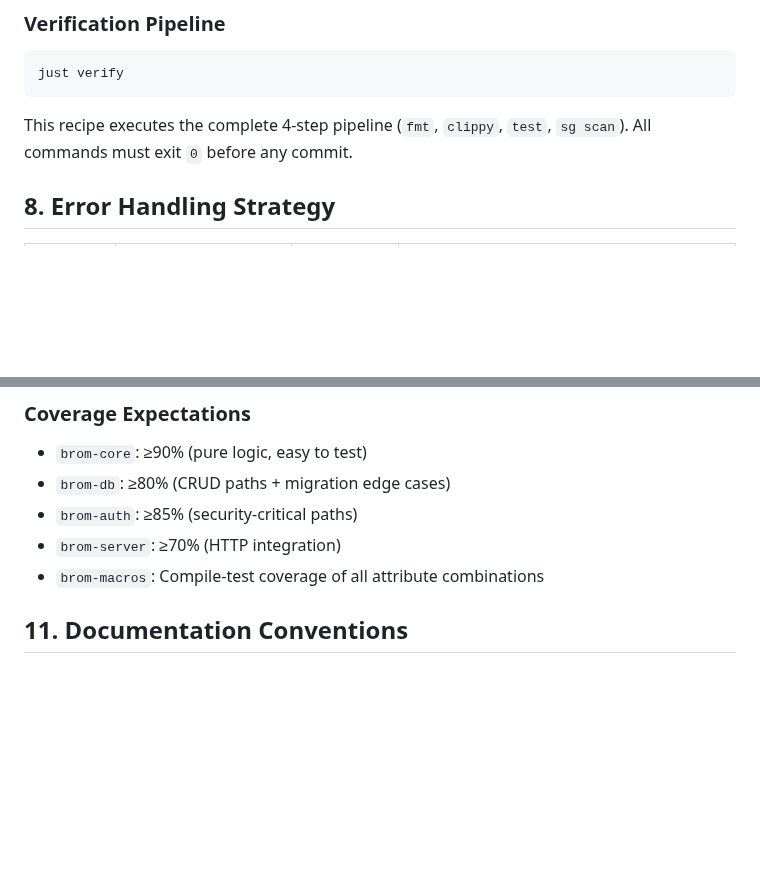
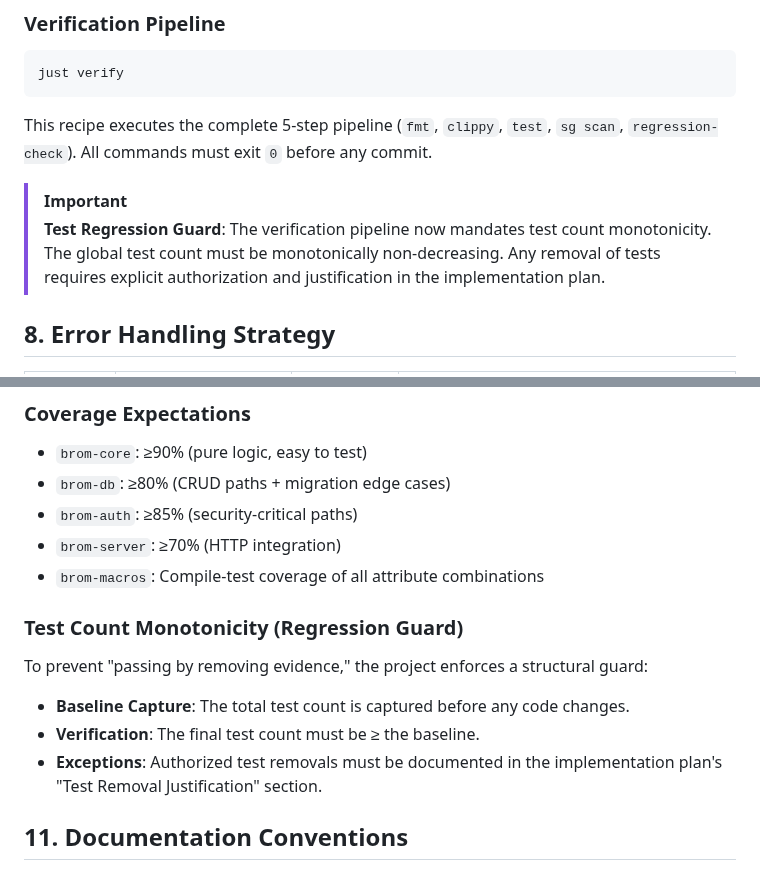
Before and after one commit to wends155/brom, a Markdown page: architecture.md, 2 parts joined by grey strips. Drawn GitHub-style; blank space fills up the shorter version.

````diff
--- a/architecture.md
+++ b/architecture.md
@@ -296,8 +296,11 @@ brom/
 just verify
 ```
 
-This recipe executes the complete 4-step pipeline (`fmt`, `clippy`, `test`, `sg scan`).
+This recipe executes the complete 5-step pipeline (`fmt`, `clippy`, `test`, `sg scan`, `regression-check`).
 All commands must exit `0` before any commit.
+
+> [!IMPORTANT]
+> **Test Regression Guard**: The verification pipeline now mandates test count monotonicity. The global test count must be monotonically non-decreasing. Any removal of tests requires explicit authorization and justification in the implementation plan.
 
 ## 8. Error Handling Strategy
 
@@ -364,6 +367,13 @@ errors become HTTP responses.
 - `brom-auth`: ≥85% (security-critical paths)
 - `brom-server`: ≥70% (HTTP integration)
 - `brom-macros`: Compile-test coverage of all attribute combinations
+
+### Test Count Monotonicity (Regression Guard)
+
+To prevent "passing by removing evidence," the project enforces a structural guard:
+- **Baseline Capture**: The total test count is captured before any code changes.
+- **Verification**: The final test count must be ≥ the baseline.
+- **Exceptions**: Authorized test removals must be documented in the implementation plan's "Test Removal Justification" section.
 
 ## 11. Documentation Conventions
 
````
Also changed, not shown: context.md (+6 -0 lines), spec.md (+28 -1 lines).
